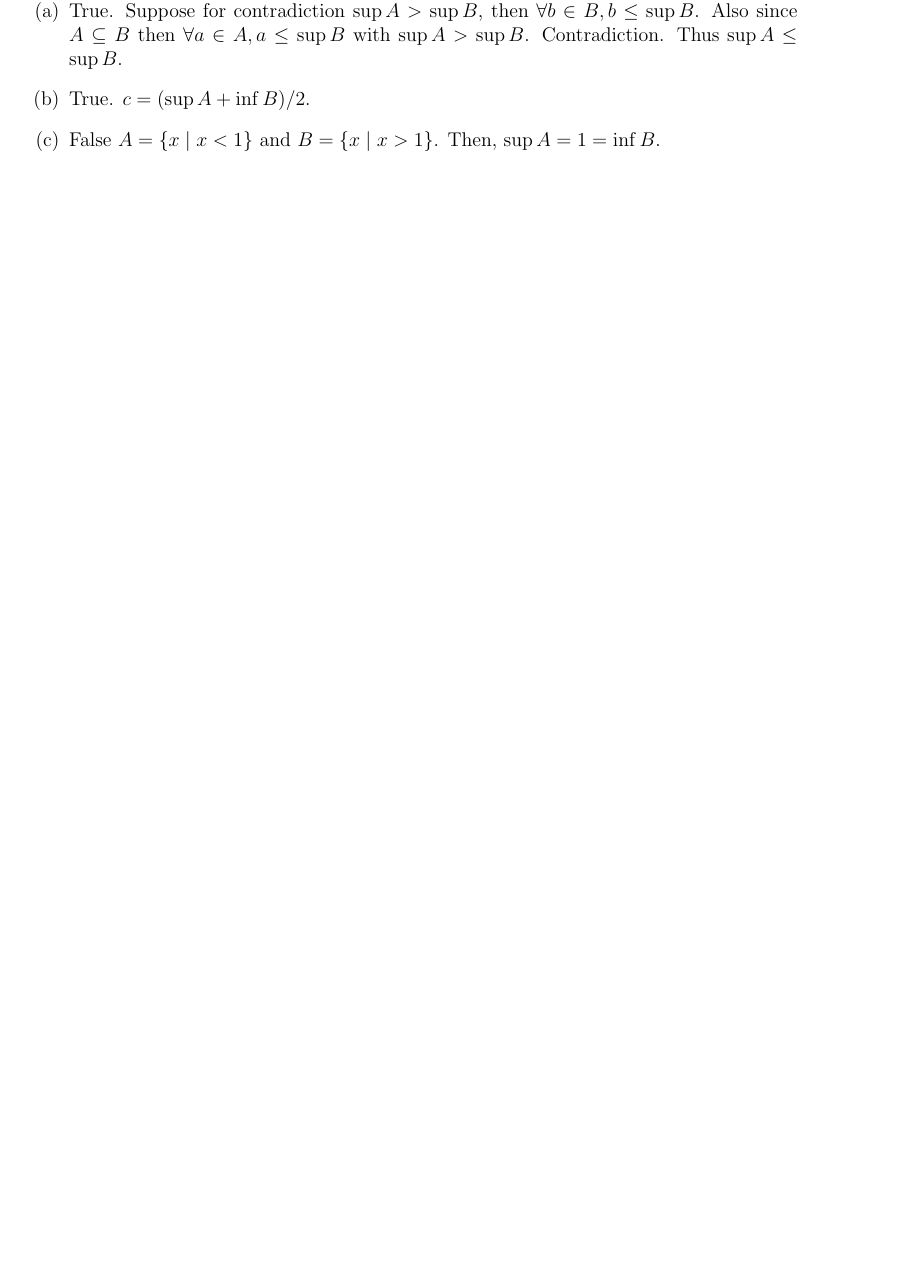
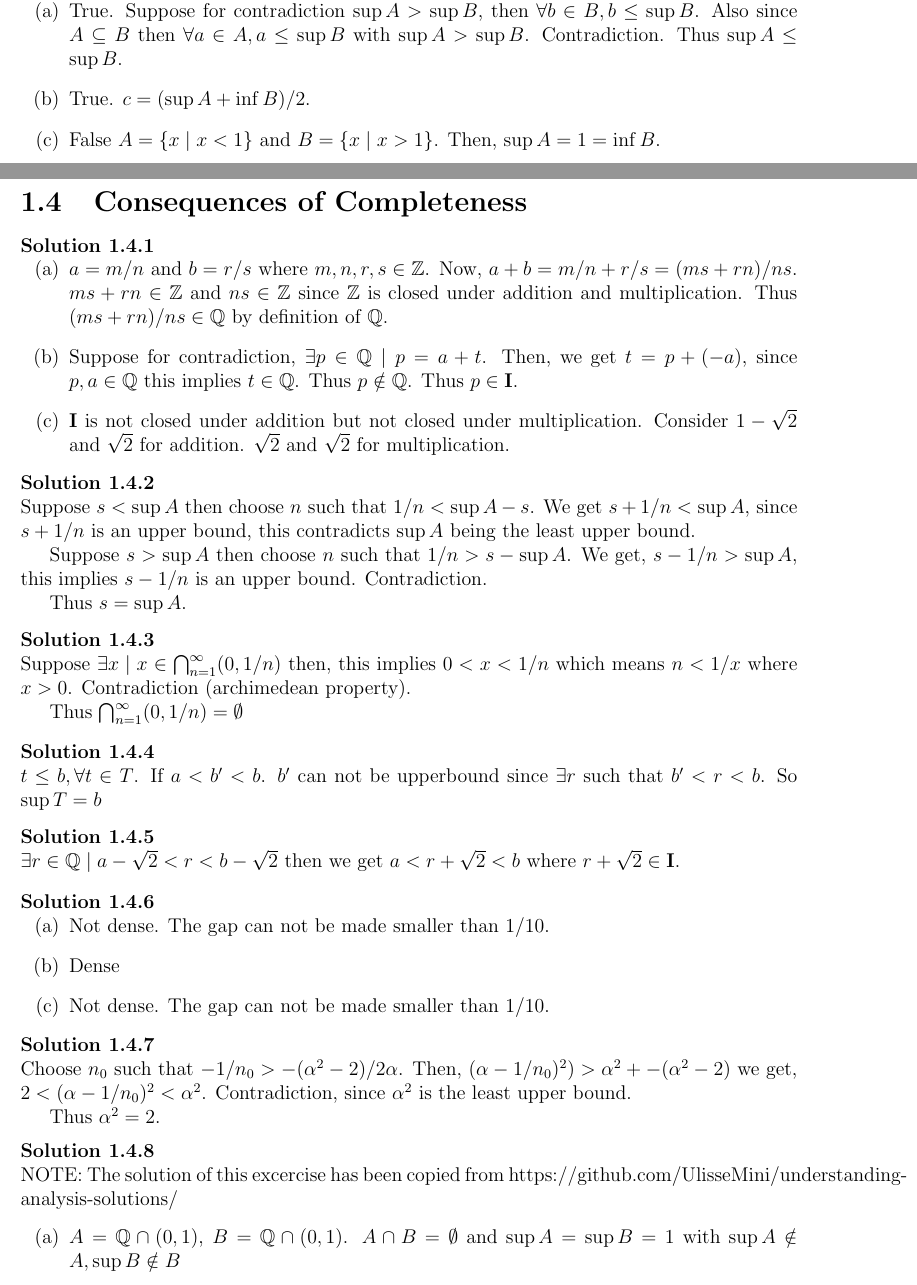
Before and after one commit to dangoldbj/understanding-analysis-solutions, a LaTeX book (main.tex, which reads chapters/chapter1/chapter1-4.tex): part of page 13 of 13 before the commit and two parts of pages 13 and 14 of 15 after it, the two joined at a grey line, cut so that both start at the same text, the shorter picture padded with empty space. Compiled offline with pdfLaTeX.

Commit message:
excercise1.4

```diff
--- /dev/null
+++ b/chapters/chapter1/chapter1-4.tex
@@ -0,0 +1,101 @@
+\section{Consequences of Completeness}
+
+\begin{solution}
+  \enum{
+  \item
+    $a = m/n$ and $b = r/s$ where $m, n, r, s \in \mathbb{Z}$.
+    Now, $a + b = m/n + r/s = (ms + rn) / ns$.
+    $ms + rn \in \mathbb{Z}$ and $ns \in \mathbb{Z}$ since $\mathbb{Z}$ is closed under addition and multiplication.
+    Thus $(ms + rn) / ns \in \mathbb{Q}$ by definition of $\mathbb{Q}$.
+
+  \item
+    Suppose for contradiction, $\exists p \in \mathbb{Q} \mid p = a + t$.
+    Then, we get $t = p + (-a)$, since $p, a \in \mathbb{Q}$ this implies $t \in \mathbb{Q}$.
+    Thus $p \notin \mathbb{Q}$. Thus $p \in \mathbf{I}$.
+
+  \item
+    $\mathbf{I}$ is not closed under addition but not closed under multiplication.
+    Consider $1 - \sqrt{2}$ and $\sqrt{2}$ for addition.
+    $\sqrt{2}$ and $\sqrt{2}$ for multiplication.
+  }
+\end{solution}
+
+
+\begin{solution}
+  Suppose $s < \sup A$ then choose $n$ such that $1/n < \sup A - s$.
+  We get $s + 1/n < \sup A$, since $s + 1/n$ is an upper bound, this contradicts $\sup A$ being the least upper bound.
+
+  Suppose $s > \sup A$ then choose $n$ such that $1/n  > s - \sup A$.
+  We get, $s - 1/n > \sup A$, this implies $s - 1/n$ is an upper bound. Contradiction.
+
+  Thus $s = \sup A$.
+\end{solution}
+
+\begin{solution}
+  Suppose $\exists x \mid x \in \bigcap_{n = 1}^{\infty} (0, 1/n)$ then,
+  this implies $0 < x < 1/n$ which means $n < 1/x$ where $x > 0$. Contradiction (archimedean property).
+
+  Thus $\bigcap_{n = 1}^{\infty} (0, 1/n) = \emptyset$
+\end{solution}
+
+\begin{solution}
+  $t \leq b, \forall t \in T$.
+  If $a < b' < b$. $b'$ can not be upperbound since $\exists r$ such that $b' < r < b$.
+  So $\sup T = b$
+\end{solution}
+
+\begin{solution}
+  $\exists r \in \mathbb{Q} \mid a - \sqrt{2} < r < b - \sqrt{2}$ then we get
+  $a < r + \sqrt{2} < b$ where $r + \sqrt{2} \in \mathbf{I}$.
+\end{solution}
+
+\begin{solution}
+  \enum{
+  \item Not dense. The gap can not be made smaller than $1/10$.
+  \item Dense
+  \item Not dense. The gap can not be made smaller than $1/10$.
+  }
+\end{solution}
+
+
+\begin{solution}
+
+  Choose $n_{0}$ such that $-1/n_{0} > -(\alpha^{2} - 2) / 2\alpha$.
+  Then, $(\alpha - 1/n_{0})^{2}) > \alpha^{2} + -(\alpha^{2} - 2)$ we get,
+  $2 < (\alpha - 1/n_{0})^{2} < \alpha^{2}$. Contradiction, since $\alpha^{2}$ is the least upper bound.
+
+  Thus $\alpha^{2} = 2$.
+\end{solution}
+
+\begin{solution}
+  NOTE: The solution of this excercise has been copied from https://github.com/UlisseMini/understanding-analysis-solutions/
+  \enum{
+  \item $A = \mathbb{Q} \cap (0, 1)$, $B = \mathbb{Q} \cap (0, 1)$.
+    $A \cap B = \emptyset$ and $\sup A = \sup B = 1$ with $\sup A \notin A, \sup B \notin B$
+
+  \item
+    Personal Note: At first I thought it was not possible. However, after going through UlisseMini's solution,
+    I realized my mistake. Here is the solution.
+
+    Defining $$
+    J_{i} = (a_{i}, b_{i}), A = \{a_{n}: n \in \mathbb{N}\}, B = \{b_{n} : n \in \mathbb{N}\},
+    \bigcap_{n=1}^{\infty} J_{n}
+    $$ will atleast contain $(\sup A, \sup B)$. Thus, a necessary condition to meet the request is $\sup A = \inf B$.
+
+
+    $J_{n} = (-1/n, 1/n)$ satisfies this condition $\sup A = \inf B = 0$ and by inspection,
+    $\bigcap_{n=1}^{\infty} J_{n} = \{0\}$
+  \item $L_{i}=\{a \in R \mid a \geq i\}$
+  \item
+    Impossible. Let $J_{n} = \bigcap_{k=1}^{n} I_{k}$.
+    \enumr{
+    \item Since $\bigcap_{n = 1}^{N} I_{n} \neq \emptyset$ we have $J_{n} \neq \emptyset$.
+    \item $J_{n}$ being intersection of closed intervals makes it a closed interval.
+    \item $J_{n + 1} \subseteq J_{n}$ since $I_{n+1} \cap J_{n} \subseteq J_{n}$
+    \item $\bigcap_{n=1}^{\infty} J_{n} = \bigcap_{n = 1}^{\infty}(\bigcap_{k=1}^{n} I_{k}) = \bigcap_{n=1}^{\infty} I_{n}$
+    }
+
+    By (i), (ii), and (iii) and the Nested Interval Property tells us that $\bigcap_{n=1}^{\infty} J_{n} \neq \emptyset$
+    and by (iv) $\bigcap_{n=1}^{\infty}I_{n} \neq \emptyset$
+  }
+\end{solution}
```
Also changed, not shown: chapters/chapter1.tex (+2 -2 lines).
